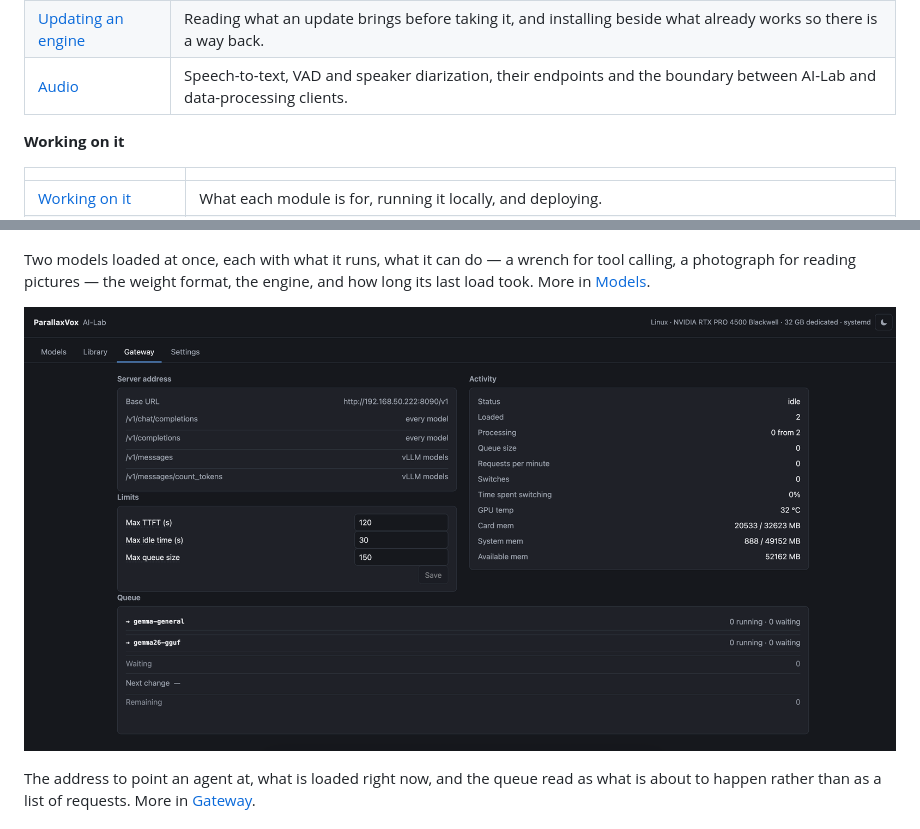
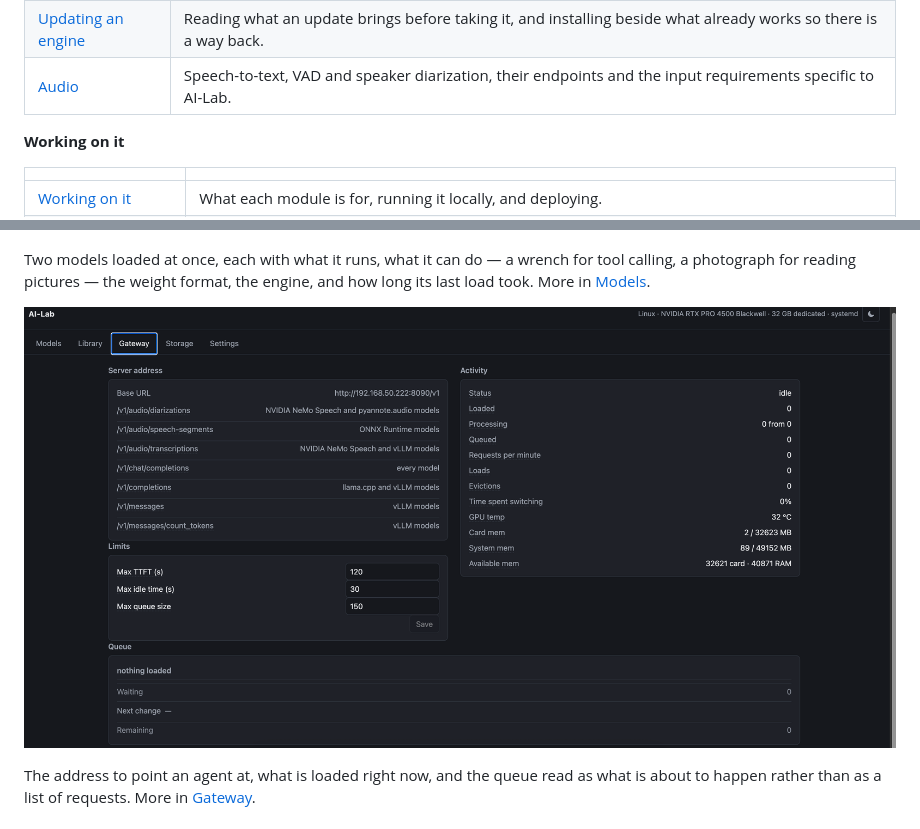
Before and after one commit to marianvid/ai-lab, a Markdown page: README.md, 2 parts joined by grey strips. Drawn GitHub-style; pictures changed too: docs/screenshots/gateway.png.

```diff
--- a/README.md
+++ b/README.md
@@ -62,7 +62,7 @@ before it says how it works.
 |---|---|
 | [Writing a request](docs/requests.md) | Chat and multipart audio requests, the `ai_lab` field for startup settings, and what a refusal contains so a client can correct itself. |
 | [Updating an engine](docs/engines.md) | Reading what an update brings before taking it, and installing beside what already works so there is a way back. |
-| [Audio](docs/audio.md) | Speech-to-text, VAD and speaker diarization, their endpoints and the boundary between AI-Lab and data-processing clients. |
+| [Audio](docs/audio.md) | Speech-to-text, VAD and speaker diarization, their endpoints and the input requirements specific to AI-Lab. |
 
 **Working on it**
 
```
Also changed, not shown: docs/gateway.md (+13 -6 lines), docs/requests.md (+3 -4 lines).
